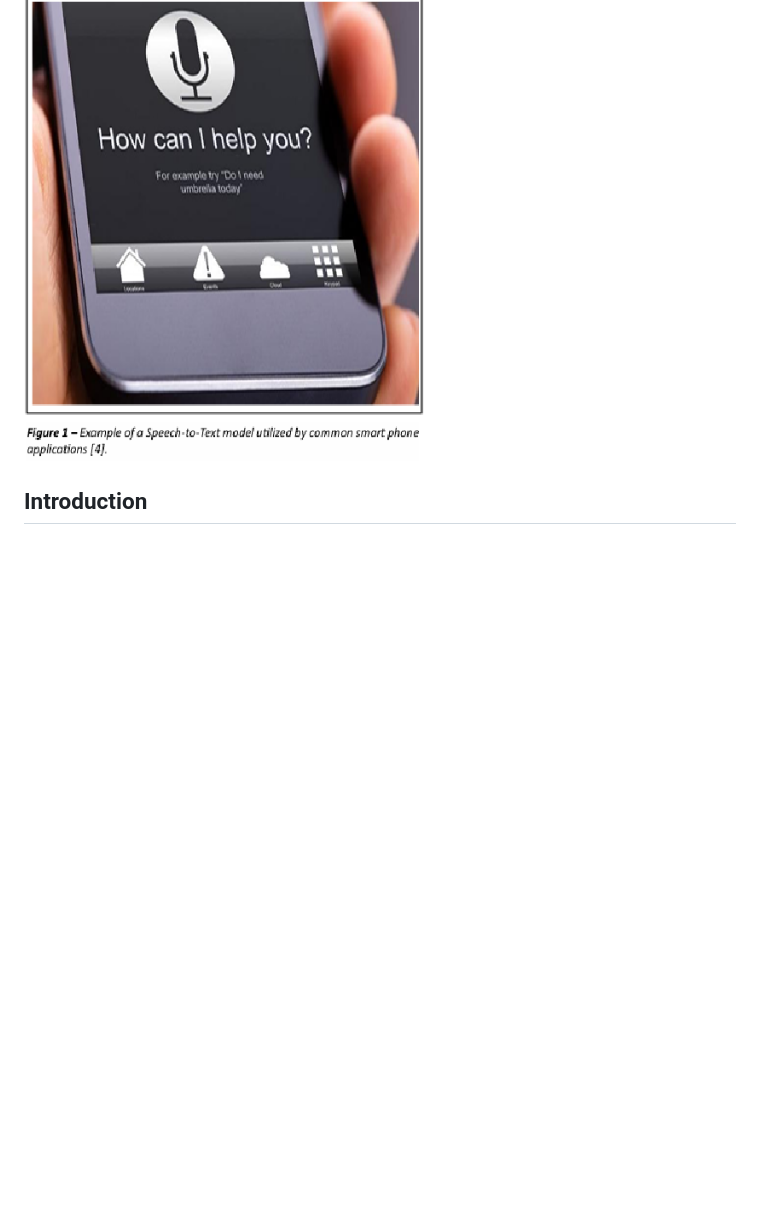
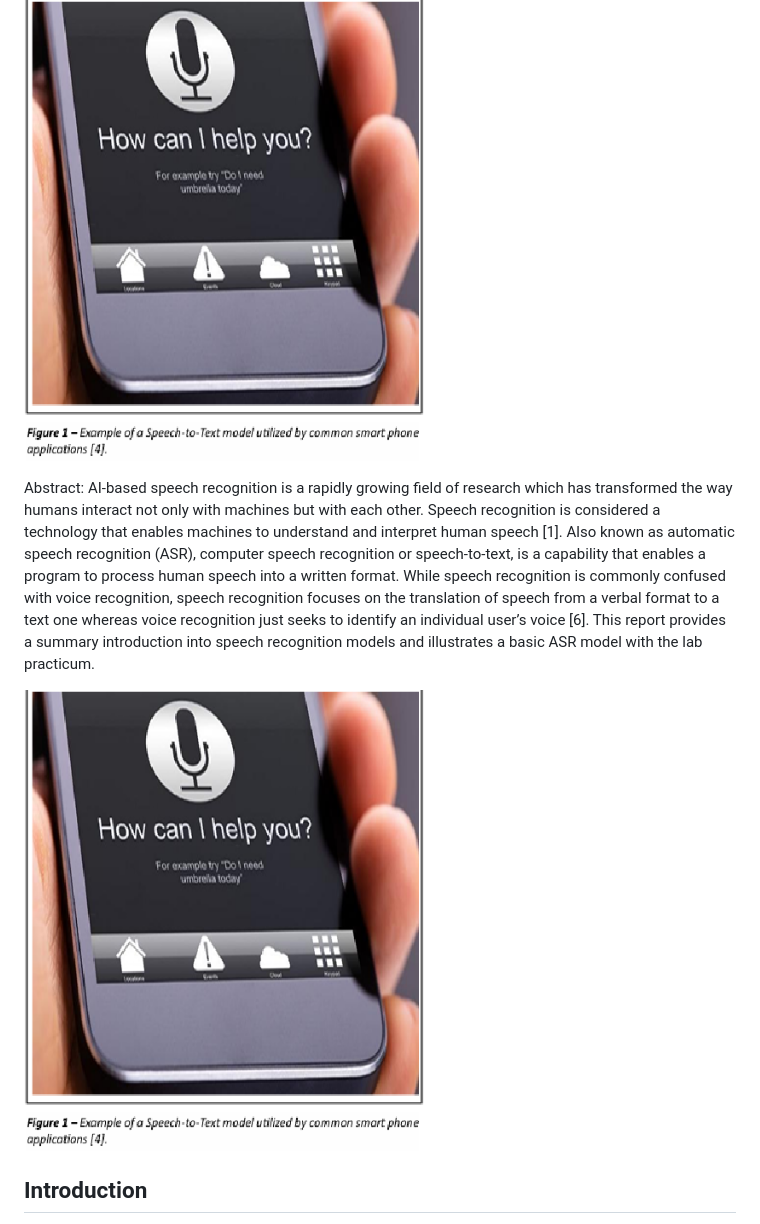
Before and after one commit to deep-model/Automatic_Speech_Recognition, a Markdown page: README.md, the part around the change. GitHub-like rendering; blank space fills up the shorter version.

```diff
--- a/README.md
+++ b/README.md
@@ -48,7 +48,17 @@ provides a summary introduction into speech recognition models and illustrates a
 <img width="400" height="300" alt="image" src="https://github.com/deep-model/Automatic_Speech_Recognition/blob/main/figure%201.png" />
 
 </p>
-
+<div style="display: grid; grid-template-columns: 1fr auto; gap: 20px;">
+  <div>
+    <p>Abstract: AI-based  speech recognition is a rapidly growing field of research which has transformed the way humans interact not
+only with machines but with each other. Speech recognition is considered a technology that enables machines to understand and interpret human speech
+[1]. Also known as automatic speech recognition (ASR), computer speech recognition or speech-to-text, is a capability that enables a program to
+process human speech into a written format. While speech recognition is commonly confused with voice recognition, speech recognition focuses on
+the translation of speech from a verbal format to a text one whereas voice recognition just seeks to identify an individual user’s voice [6]. This report
+provides a summary introduction into speech recognition models and illustrates a basic ASR model with the lab practicum.</p>
+  </div>
+  <img width="400" height="300" alt="image" src="https://github.com/deep-model/Automatic_Speech_Recognition/blob/main/figure%201.png" >
+</div>
 
 ## Introduction
 
```
